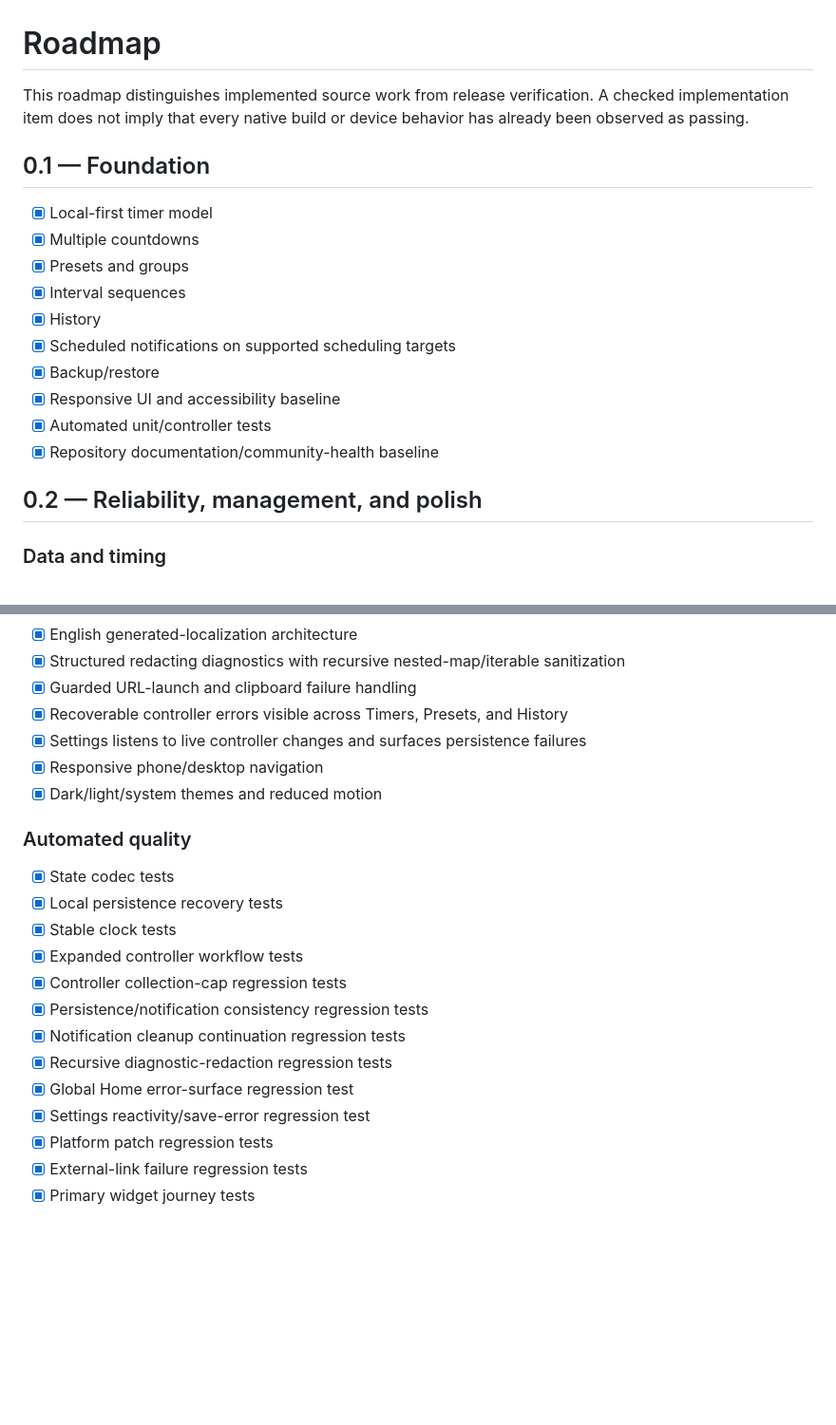
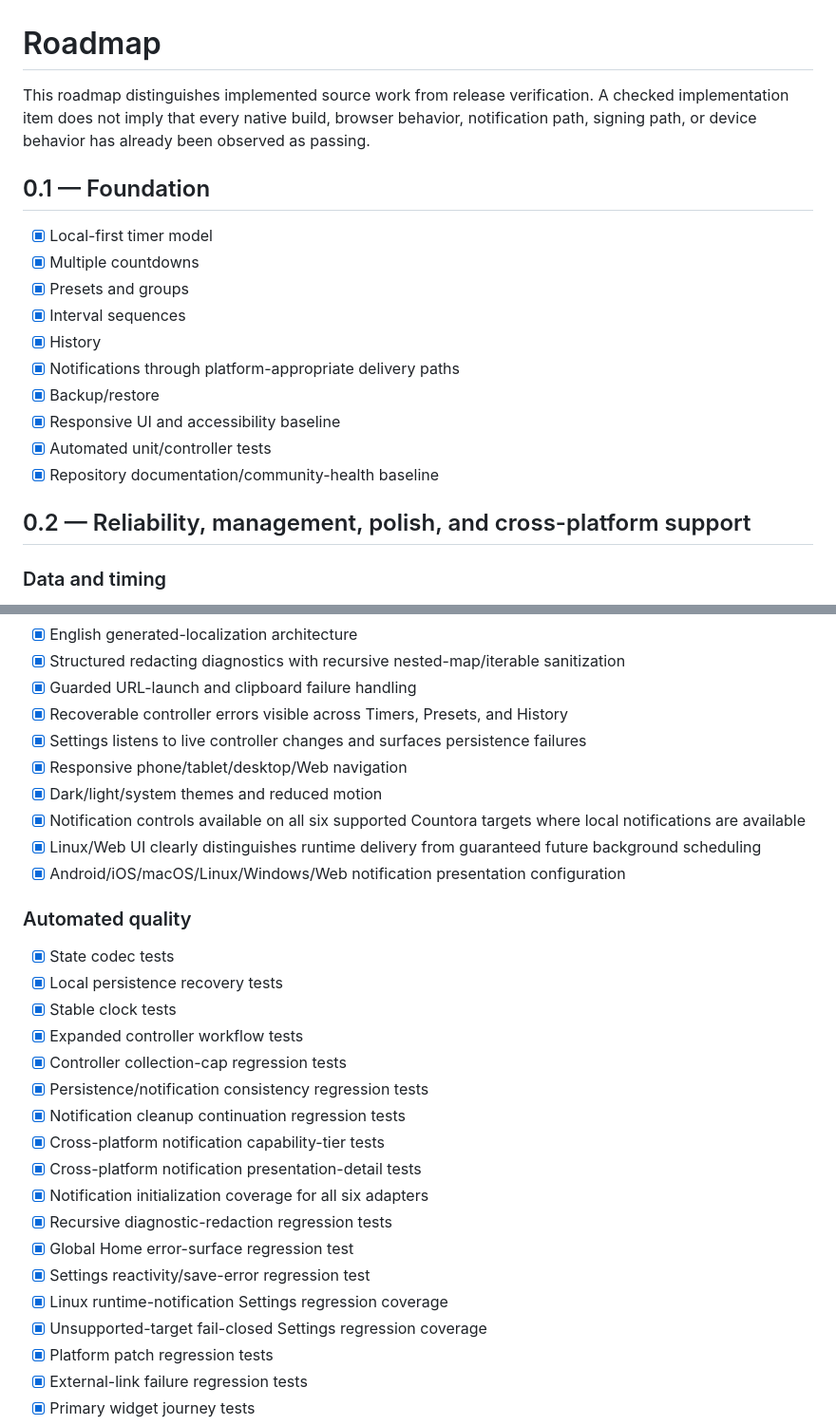
Before and after one commit to sanskarIN/countora, a Markdown page: ROADMAP.md, 2 parts joined by grey strips. Shown at 95% size. Drawn GitHub-style; blank space fills up the shorter version.

```diff
--- a/ROADMAP.md
+++ b/ROADMAP.md
@@ -1,6 +1,6 @@
 # Roadmap
 
-This roadmap distinguishes implemented source work from release verification. A checked implementation item does not imply that every native build or device behavior has already been observed as passing.
+This roadmap distinguishes implemented source work from release verification. A checked implementation item does not imply that every native build, browser behavior, notification path, signing path, or device behavior has already been observed as passing.
 
 ## 0.1 — Foundation
 
@@ -9,13 +9,13 @@ This roadmap distinguishes implemented source work from release verification. A
 - [x] Presets and groups
 - [x] Interval sequences
 - [x] History
-- [x] Scheduled notifications on supported scheduling targets
+- [x] Notifications through platform-appropriate delivery paths
 - [x] Backup/restore
 - [x] Responsive UI and accessibility baseline
 - [x] Automated unit/controller tests
 - [x] Repository documentation/community-health baseline
 
-## 0.2 — Reliability, management, and polish
+## 0.2 — Reliability, management, polish, and cross-platform support
 
 ### Data and timing
 
@@ -58,8 +62,11 @@ This roadmap distinguishes implemented source work from release verification. A
 - [x] Guarded URL-launch and clipboard failure handling
 - [x] Recoverable controller errors visible across Timers, Presets, and History
 - [x] Settings listens to live controller changes and surfaces persistence failures
-- [x] Responsive phone/desktop navigation
+- [x] Responsive phone/tablet/desktop/Web navigation
 - [x] Dark/light/system themes and reduced motion
+- [x] Notification controls available on all six supported Countora targets where local notifications are available
+- [x] Linux/Web UI clearly distinguishes runtime delivery from guaranteed future background scheduling
+- [x] Android/iOS/macOS/Linux/Windows/Web notification presentation configuration
 
 ### Automated quality
 
@@ -70,9 +77,14 @@ This roadmap distinguishes implemented source work from release verification. A
 - [x] Controller collection-cap regression tests
 - [x] Persistence/notification consistency regression tests
 - [x] Notification cleanup continuation regression tests
+- [x] Cross-platform notification capability-tier tests
+- [x] Cross-platform notification presentation-detail tests
+- [x] Notification initialization coverage for all six adapters
 - [x] Recursive diagnostic-redaction regression tests
 - [x] Global Home error-surface regression test
 - [x] Settings reactivity/save-error regression test
+- [x] Linux runtime-notification Settings regression coverage
+- [x] Unsupported-target fail-closed Settings regression coverage
 - [x] Platform patch regression tests
 - [x] External-link failure regression tests
 - [x] Primary widget journey tests
```
Also changed, not shown: other parts of ROADMAP.md (+18 -7 lines).
